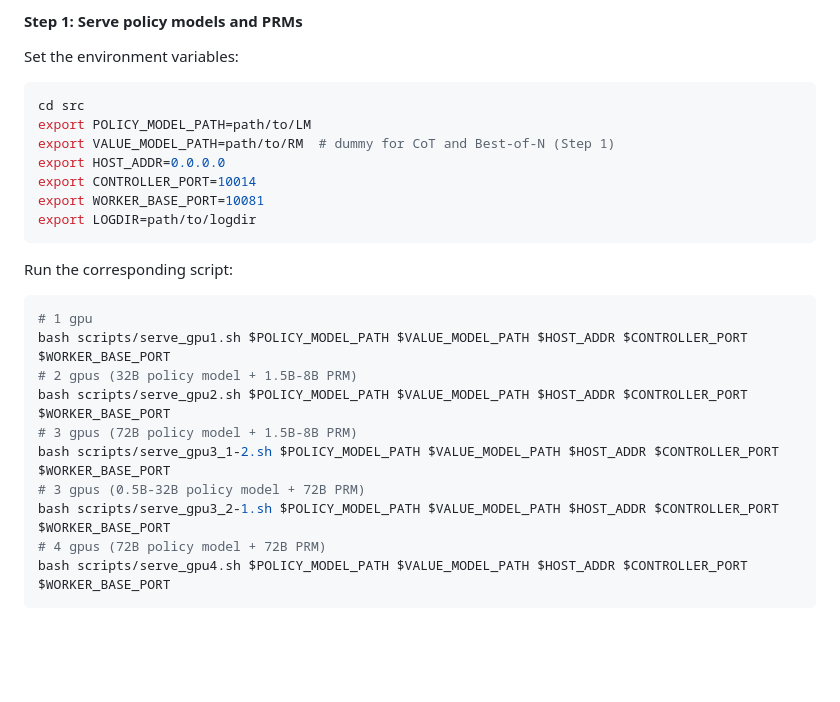
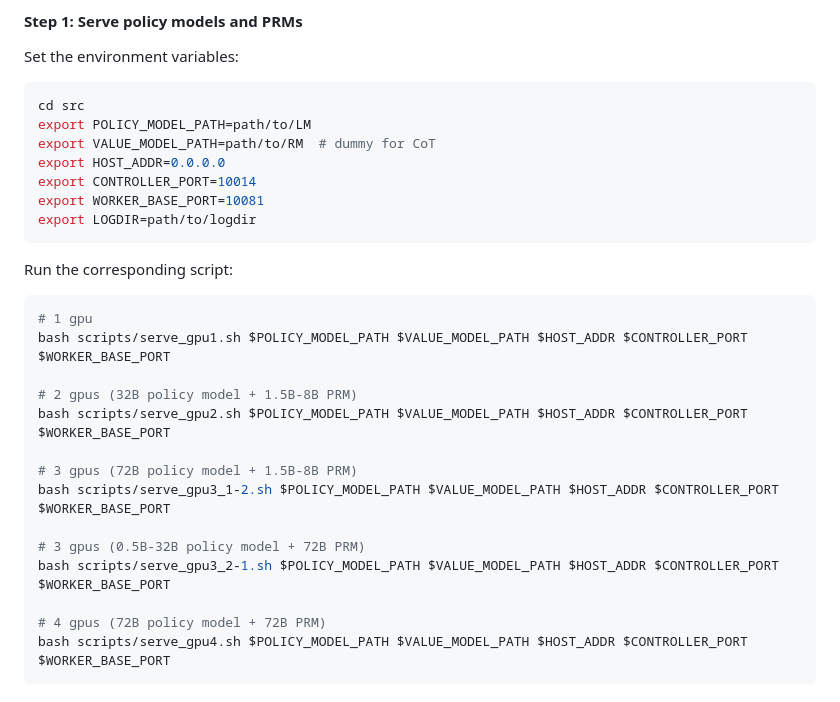
Before and after one commit to leo-liuzy/compute-optimal-tts, a Markdown page: README.md, the part around the change. Rendered like a GitHub page; blank space fills up the shorter version.

````diff
--- a/README.md
+++ b/README.md
@@ -136,7 +136,7 @@ Set the environment variables:
 ```bash
 cd src
 export POLICY_MODEL_PATH=path/to/LM
-export VALUE_MODEL_PATH=path/to/RM  # dummy for CoT and Best-of-N (Step 1)
+export VALUE_MODEL_PATH=path/to/RM  # dummy for CoT
 export HOST_ADDR=0.0.0.0
 export CONTROLLER_PORT=10014
 export WORKER_BASE_PORT=10081
@@ -148,12 +148,16 @@ Run the corresponding script:
 ```bash
 # 1 gpu
 bash scripts/serve_gpu1.sh $POLICY_MODEL_PATH $VALUE_MODEL_PATH $HOST_ADDR $CONTROLLER_PORT $WORKER_BASE_PORT
+
 # 2 gpus (32B policy model + 1.5B-8B PRM)
 bash scripts/serve_gpu2.sh $POLICY_MODEL_PATH $VALUE_MODEL_PATH $HOST_ADDR $CONTROLLER_PORT $WORKER_BASE_PORT
+
 # 3 gpus (72B policy model + 1.5B-8B PRM)
 bash scripts/serve_gpu3_1-2.sh $POLICY_MODEL_PATH $VALUE_MODEL_PATH $HOST_ADDR $CONTROLLER_PORT $WORKER_BASE_PORT
+
 # 3 gpus (0.5B-32B policy model + 72B PRM)
 bash scripts/serve_gpu3_2-1.sh $POLICY_MODEL_PATH $VALUE_MODEL_PATH $HOST_ADDR $CONTROLLER_PORT $WORKER_BASE_PORT
+
 # 4 gpus (72B policy model + 72B PRM)
 bash scripts/serve_gpu4.sh $POLICY_MODEL_PATH $VALUE_MODEL_PATH $HOST_ADDR $CONTROLLER_PORT $WORKER_BASE_PORT
 ```
````
